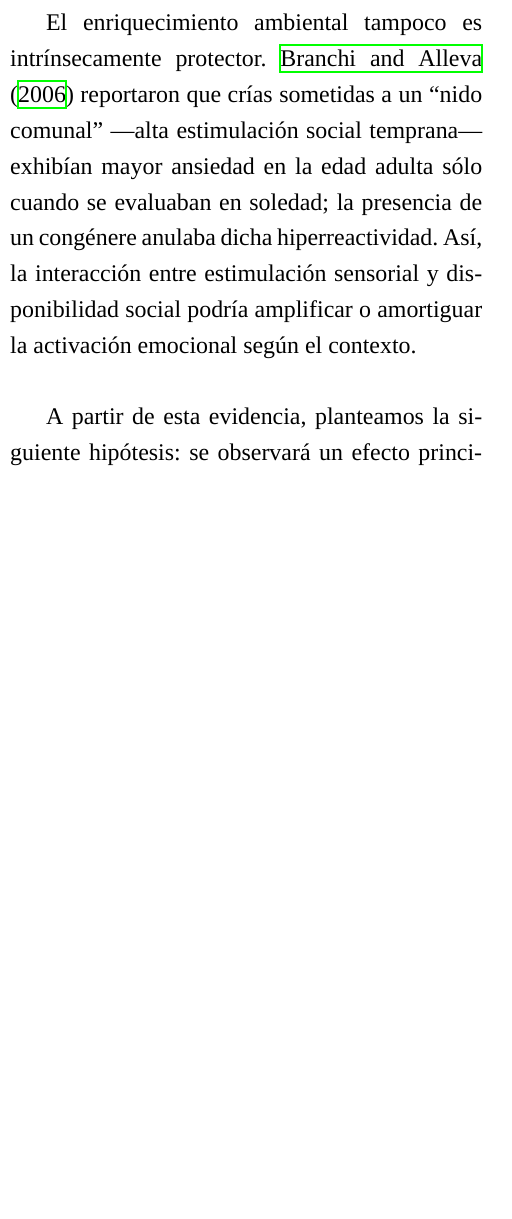
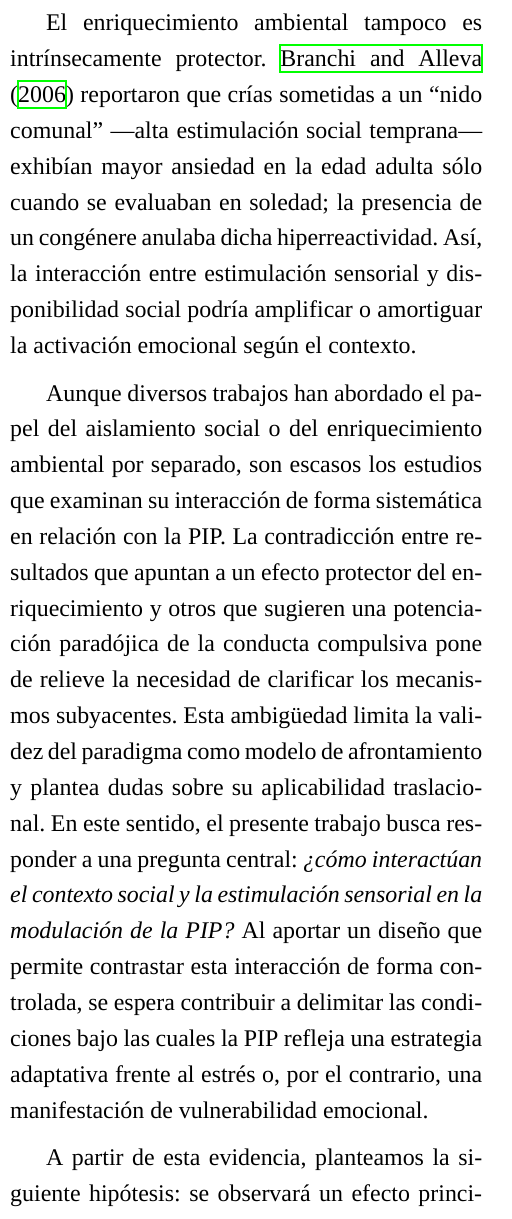
Before and after one commit to devilcius/TFG-PIP, a LaTeX document (tfg.tex): part of one column of page 3 of 10 before the commit and part of one column of page 3 of 11 after it, cut so that both start at the same text, the shorter picture padded with empty space. Compiled offline with XeLaTeX; a missing font is replaced by an installed copy or a similar font.

Commit message:
Fix(intro): experiment justification

```diff
--- a/tfg.tex
+++ b/tfg.tex
@@ -107,6 +107,8 @@ La literatura muestra de forma relativamente consistente que el aislamiento soci
 Una línea complementaria enfatiza la dimensión socioemocional de la compulsividad. \citet{MartinGonzalez2022} demostraron que ratas seleccionadas como altamente compulsivas mediante el paradigma de PIP presentan un perfil socioemocional alterado, caracterizado por una menor dominancia social en la prueba del tubo, una mayor resistencia a la extinción de la memoria emocional en la tarea de evitación pasiva y una respuesta atenuada del eje HPA. Estos resultados sugieren que la compulsividad no se manifiesta únicamente en patrones motores repetitivos, sino que también implica alteraciones emocionales y motivacionales más amplias, contribuyendo a definir un fenotipo compulsivo con componentes socioemocionales específicos.
 
 El enriquecimiento ambiental tampoco es intrínsecamente protector. \citet{Branchi2006} reportaron que crías sometidas a un “nido comunal” —alta estimulación social temprana— exhibían mayor ansiedad en la edad adulta sólo cuando se evaluaban en soledad; la presencia de un congénere anulaba dicha hiperreactividad. Así, la interacción entre estimulación sensorial y disponibilidad social podría amplificar o amortiguar la activación emocional según el contexto.
+
+Aunque diversos trabajos han abordado el papel del aislamiento social o del enriquecimiento ambiental por separado, son escasos los estudios que examinan su interacción de forma sistemática en relación con la PIP. La contradicción entre resultados que apuntan a un efecto protector del enriquecimiento y otros que sugieren una potenciación paradójica de la conducta compulsiva pone de relieve la necesidad de clarificar los mecanismos subyacentes. Esta ambigüedad limita la validez del paradigma como modelo de afrontamiento y plantea dudas sobre su aplicabilidad traslacional. En este sentido, el presente trabajo busca responder a una pregunta central: \textit{¿cómo interactúan el contexto social y la estimulación sensorial en la modulación de la PIP?} Al aportar un diseño que permite contrastar esta interacción de forma controlada, se espera contribuir a delimitar las condiciones bajo las cuales la PIP refleja una estrategia adaptativa frente al estrés o, por el contrario, una manifestación de vulnerabilidad emocional.
 
 A partir de esta evidencia, planteamos la siguiente hipótesis: se observará un efecto principal del aislamiento social (incremento de la PIP) y de la estimulación sensorial (reducción de la PIP), con una interacción tal que la magnitud de la PIP seguirá el siguiente gradiente: aislamiento sin estimulación sensorial (AIS) > aislamiento con estimulación sensorial (A+ES) > grupo con estimulación sensorial (G+ES) > grupo sin estimulación sensorial (G–ES). La finalidad del presente trabajo es proponer un diseño experimental contrastable que permita poner a prueba esta interacción y delimitar el papel diferencial de cada variable.
 
```
